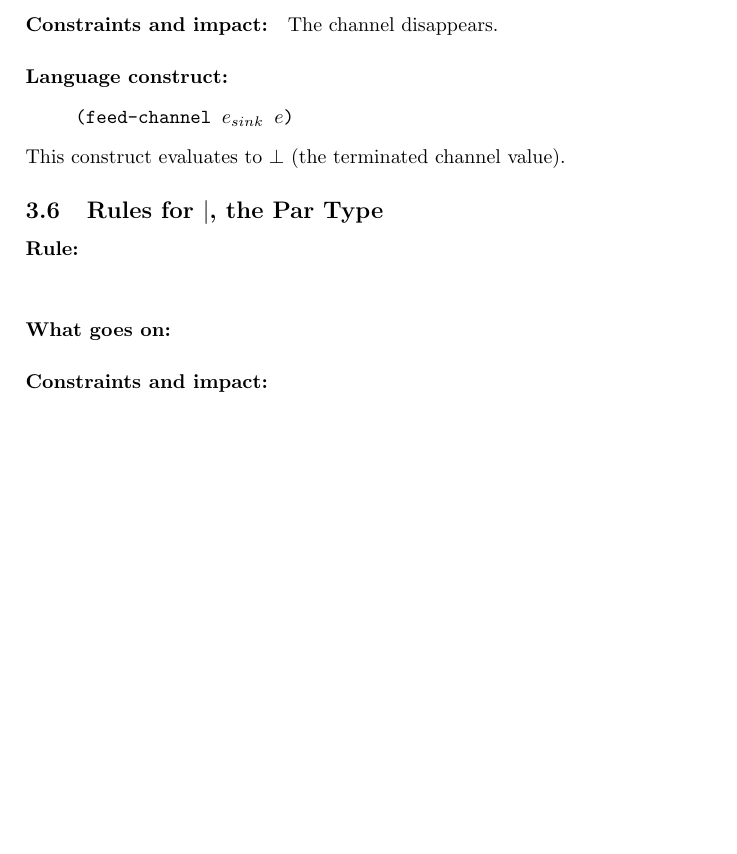
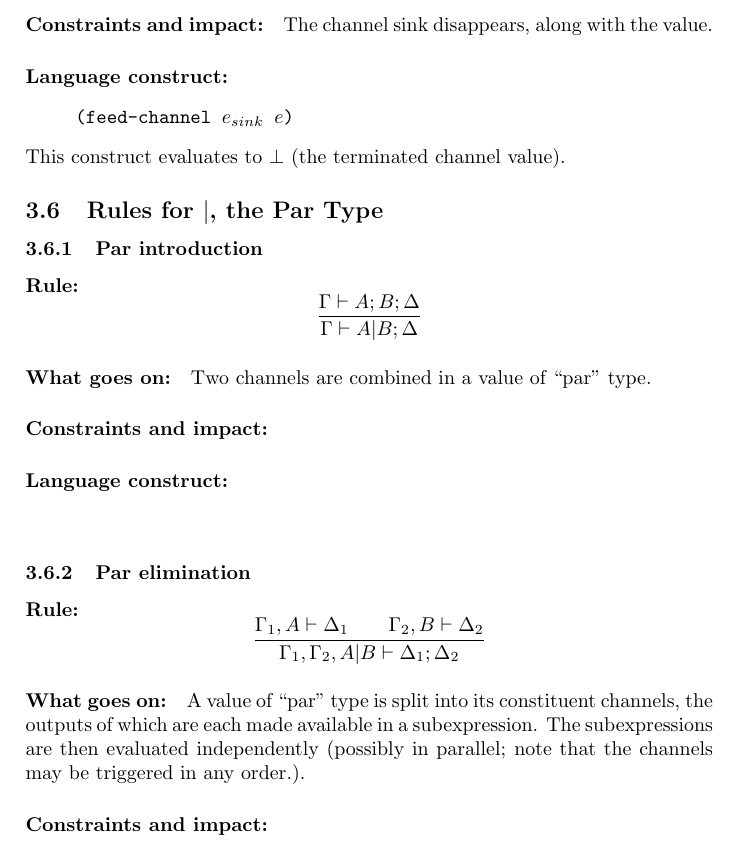
Before and after one commit to eriksoe/habeas, a LaTeX document (doc/habeas.tex): part of page 7 of 7, cut at the place of the change, the shorter picture padded with empty space. Compiled offline with pdfLaTeX.

Commit message:
Doc: A bit on rules for "par".

```diff
--- a/doc/habeas.tex
+++ b/doc/habeas.tex
@@ -435,7 +431,8 @@ $$
 \paragraph{What goes on:} A channel sink is eliminated by feeding it
 a value of the appropriate type.
 
-\paragraph{Constraints and impact:} The channel disappears.
+\paragraph{Constraints and impact:} The channel sink disappears, along
+with the value.
 
 \paragraph{Language construct:}
 \begin{quote}\tt
@@ -446,22 +443,64 @@ This construct evaluates to $\bot$ (the terminated channel value).
 
 \subsection{Rules for $|$, the Par Type}
 
+% If Γ⊢Δ,A,B,Θ, then Γ⊢Δ,A|B,Θ; conversely, if Γ,A⊢Δ and B,Θ⊢Λ, then Γ,A|B,Θ⊢Δ,Λ.
+
+\subsubsection{Par introduction}
+
 \paragraph{Rule:}
 $$
 {
+  \Gamma \vdash A; B; \Delta
 }\over{
+  \Gamma \vdash A|B; \Delta
 }
 $$
-\paragraph{What goes on:}
+\paragraph{What goes on:} Two channels are combined in a value of ``par'' type.
+\paragraph{Constraints and impact:}
+\paragraph{Language construct:}
+\begin{quote}\tt
+\end{quote}
+
+\subsubsection{Par elimination}
+
+\paragraph{Rule:}
+$$
+{
+  \Gamma_1, A \vdash \Delta_1
+  \qquad
+  \Gamma_2, B \vdash \Delta_2
+}\over{
+  \Gamma_1, \Gamma_2, A|B \vdash \Delta_1; \Delta_2
+}
+$$
+
+\paragraph{What goes on:} A value of ``par'' type is split into its
+constituent channels, the outputs of which are each made available in
+a subexpression. The subexpressions are then evaluated independently
+(possibly in parallel; note that the channels may be triggered in any order.).
+
 \paragraph{Constraints and impact:}
 \paragraph{Language construct:}
 \begin{quote}\tt
 \end{quote}
 
 
+% \paragraph{Rule:}
+% $$
+% {
+% }\over{
+% }
+% $$
+% \paragraph{What goes on:}
+% \paragraph{Constraints and impact:}
+% \paragraph{Language construct:}
+% \begin{quote}\tt
+% \end{quote}
+
+
 % TODO: Remember rules for 'void' (1) and 'fail' ($\top$), and an
 % implicit one for $\bot$.
-% TODO: The 'let' construct (the 'cut' rule).
+% TODO: A construct for selecting a different channel (and naming the default one)
 
 
 % 'par' + negation provides a function/call mechanism.
```
Also changed, not shown: doc/habeas.tex (6 more changed lines), 1 other file.
